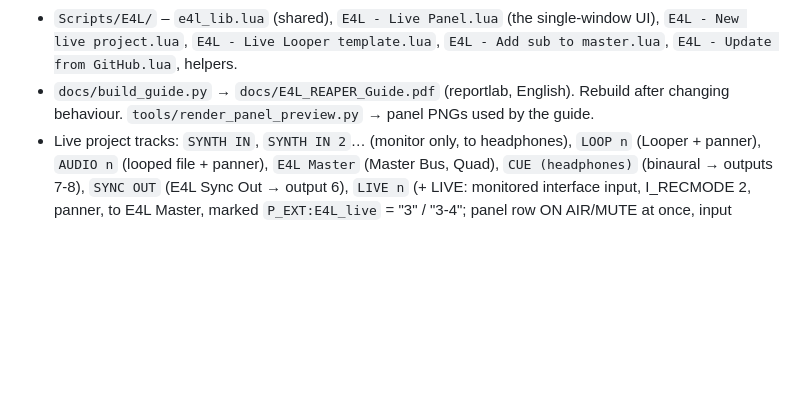
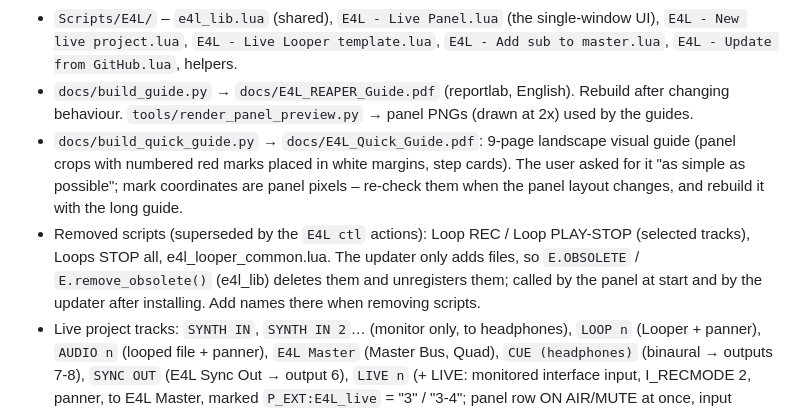
Before and after one commit to KinoLab07/Enveloppe_Live_Reaper, a Markdown page: CLAUDE.md, the part around the change. GitHub-like rendering; blank space fills up the shorter version.

```diff
--- a/CLAUDE.md
+++ b/CLAUDE.md
@@ -63,7 +63,15 @@ Licence: GPLv2 (same as E4L). Repo: KinoLab07/enveloppe_live_reaper.
   `E4L - New live project.lua`, `E4L - Live Looper template.lua`, `E4L - Add sub to master.lua`,
   `E4L - Update from GitHub.lua`, helpers.
 - `docs/build_guide.py` → `docs/E4L_REAPER_Guide.pdf` (reportlab, English). Rebuild after
-  changing behaviour. `tools/render_panel_preview.py` → panel PNGs used by the guide.
+  changing behaviour. `tools/render_panel_preview.py` → panel PNGs (drawn at 2x) used by the guides.
+- `docs/build_quick_guide.py` → `docs/E4L_Quick_Guide.pdf`: 9-page landscape visual guide (panel
+  crops with numbered red marks placed in white margins, step cards). The user asked for it
+  "as simple as possible"; mark coordinates are panel pixels – re-check them when the panel
+  layout changes, and rebuild it with the long guide.
+- Removed scripts (superseded by the `E4L ctl` actions): Loop REC / Loop PLAY-STOP (selected
+  tracks), Loops STOP all, e4l_looper_common.lua. The updater only adds files, so
+  `E.OBSOLETE` / `E.remove_obsolete()` (e4l_lib) deletes them and unregisters them; called by
+  the panel at start and by the updater after installing. Add names there when removing scripts.
 - Live project tracks: `SYNTH IN`, `SYNTH IN 2`… (monitor only, to headphones), `LOOP n`
   (Looper + panner), `AUDIO n` (looped file + panner), `E4L Master` (Master Bus, Quad),
   `CUE (headphones)` (binaural → outputs 7-8), `SYNC OUT` (E4L Sync Out → output 6),
```
Also changed, not shown: README.md (+24 -11 lines), docs/live_panel_editor.png, docs/live_panel_preview.png, 13 other files.
